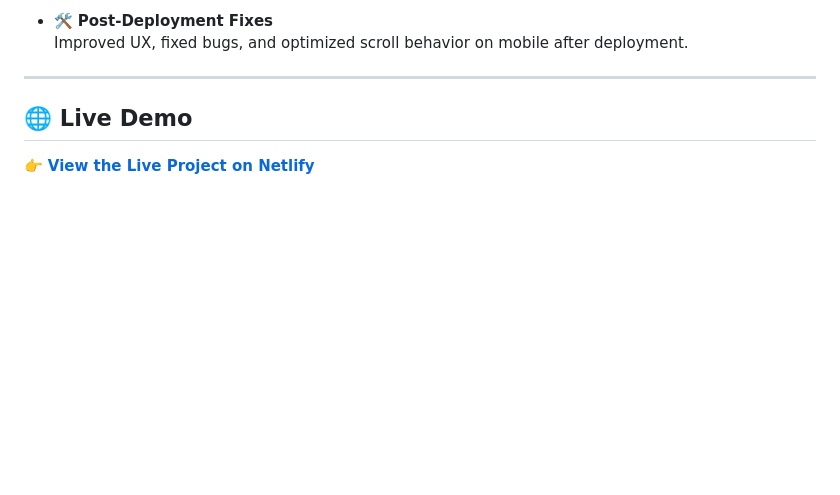
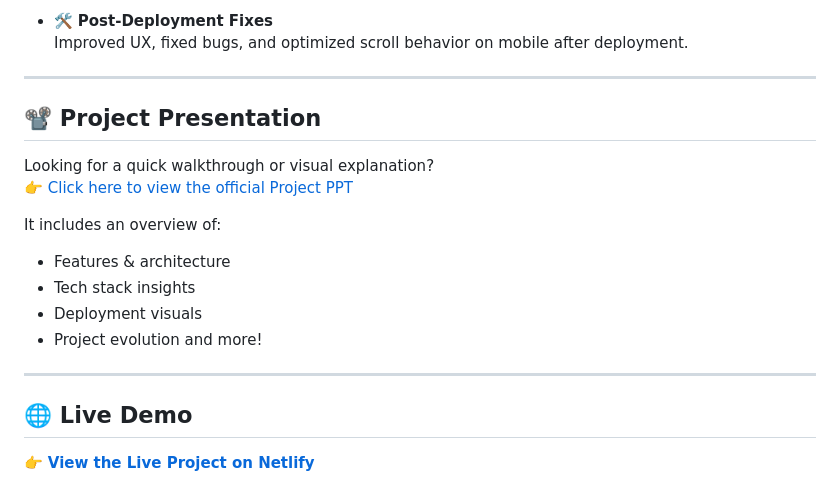
Before and after one commit to hey-itz-sameerkhan/animation-project, a Markdown page: README.md, the part around one of its changes. Rendered like a GitHub page; blank space fills up the shorter version.

```diff
--- a/README.md
+++ b/README.md
@@ -61,6 +62,20 @@ Built to perform seamlessly across all screen sizes — with real-world deployme
 
 ---
 
+## 📽️ Project Presentation
+
+Looking for a quick walkthrough or visual explanation?
+👉 [Click here to view the official Project PPT](https://docs.google.com/presentation/d/16biSpjg3Cb9LjwlHpnhPdEzIFVAuvVer/edit?usp=drive_link)
+
+It includes an overview of:
+- Features & architecture
+- Tech stack insights
+- Deployment visuals
+- Project evolution and more!
+
+---
+
+
 
 ## 🌐 Live Demo
 
```
Also changed, not shown: other parts of README.md (+1 -0 lines).
